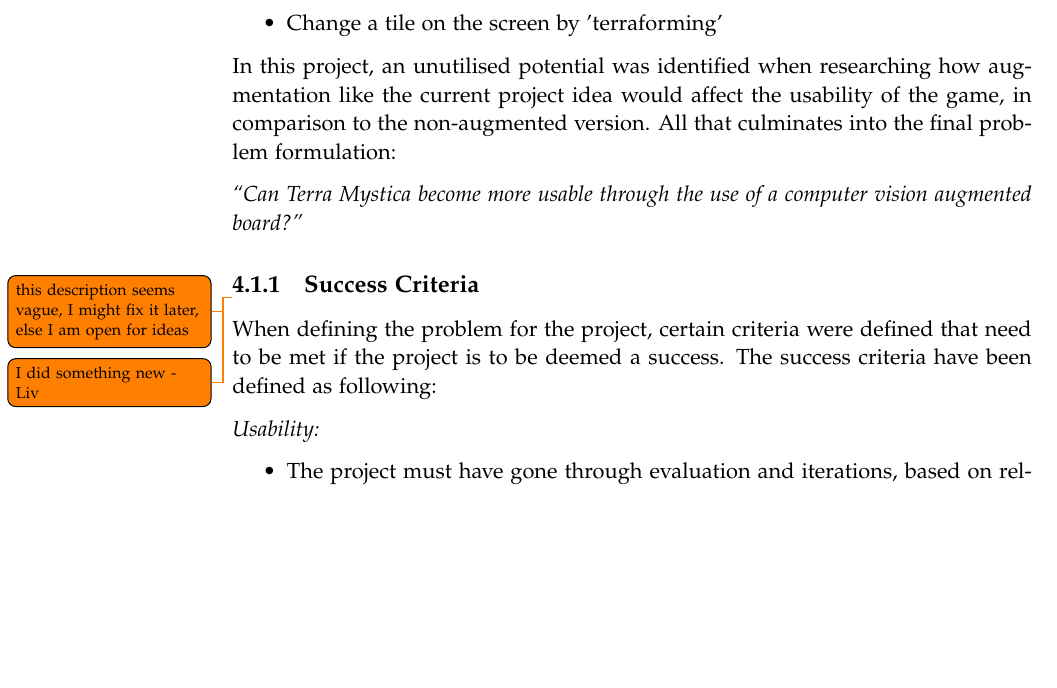
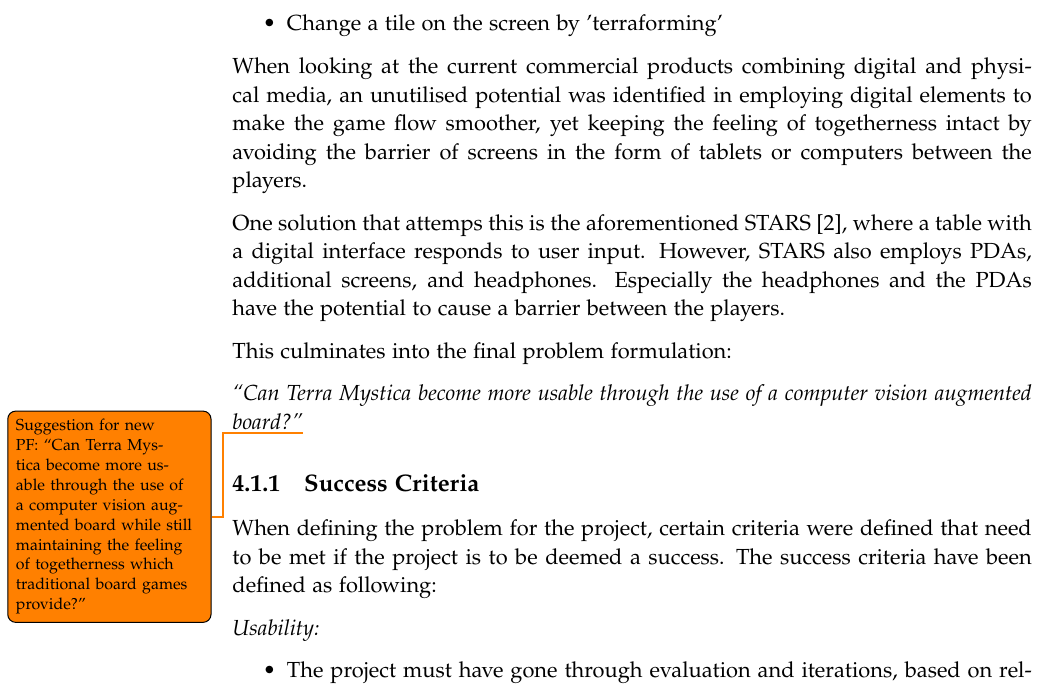
Before and after one commit to kaas-/mta15341-report, a LaTeX thesis (master.tex, which reads sections/FinalProblem.tex): part of page 18 of 35, cut so that both start at the same text, the shorter picture padded with empty space. Compiled offline with pdfLaTeX.

Commit message:
Related the FPF to the comp.anal. and STARS. Made an addition to the FPF, to be reviewed monday

```diff
--- a/sections/FinalProblem.tex
+++ b/sections/FinalProblem.tex
@@ -21,12 +21,15 @@
 \item Change a tile on the screen by 'terraforming'
 \end{itemize}
 
-In this project, an unutilised potential was identified when researching how augmentation like the current project idea would affect the usability of the game, in comparison to the non-augmented version. All that culminates into the final problem formulation:
+When looking at the current commercial products combining digital and physical media, an unutilised potential was identified in employing digital elements to make the game flow smoother, yet keeping the feeling of togetherness intact by avoiding the barrier of screens in the form of tablets or computers between the players.
 
-\textit{“Can Terra Mystica become more usable through the use of a computer vision augmented board?”}
+One solution that attemps this is the aforementioned STARS \citep{magStars}, where a table with a digital interface responds to user input. However, STARS also employs PDAs, additional screens, and headphones. Especially the headphones and the PDAs have the potential to cause a barrier between the players.
+
+This culminates into the final problem formulation:
+
+\textit{“Can Terra Mystica become more usable through the use of a computer vision augmented board?”}\todo{Suggestion for new PF: “Can Terra Mystica become more usable through the use of a computer vision augmented board while still maintaining the feeling of togetherness which traditional board games provide?” }
 
 \subsection{Success Criteria}
-\todo{this description seems vague, I might fix it later, else I am open for ideas}\todo{I did something new - Liv}
 When defining the problem for the project, certain criteria were defined that need to be met if the project is to be deemed a success. The success criteria have been defined as following:
 
 \textit{Usability:}
```
